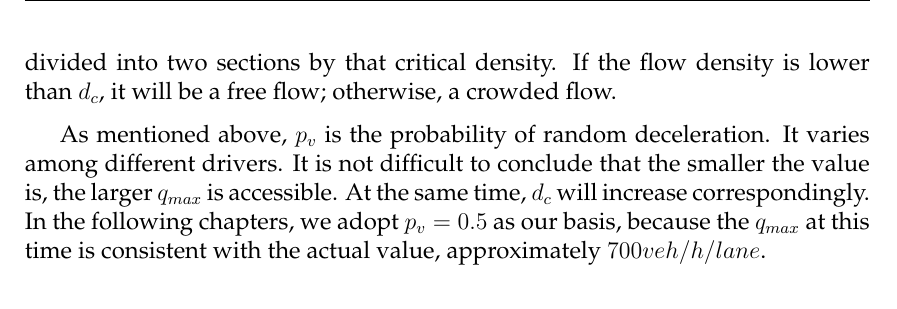
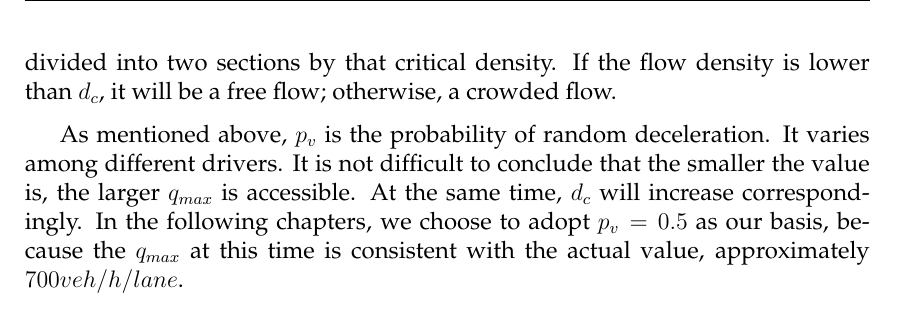
Before and after one commit to Jerry-Cheung/OURMCM, a LaTeX thesis (model.tex): part of page 2 of 2, cut so that both start at the same text. Compiled offline with pdfLaTeX.

```diff
--- a/model.tex
+++ b/model.tex
@@ -97,8 +97,8 @@
 It varies among different drivers. It is not difficult to conclude
 that the smaller the value is, the larger $q_{max}$ is accessible. At the same
 time, $d_{c}$ will increase correspondingly. In the following chapters, we
-adopt ${p}_{v}=0.5$ as our basis, because the $q_{max}$ at this time is
-consistent with the actual value, approximately $700 veh/h/lane$.
+choose to adopt ${p}_{v}=0.5$ as our basis, because the $q_{max}$ at this time is
+consistent with the actual value, approximately $700veh/h/lane$.
 
 
 
```
Also changed, not shown: model.pdf (deleted), 6 other files.
